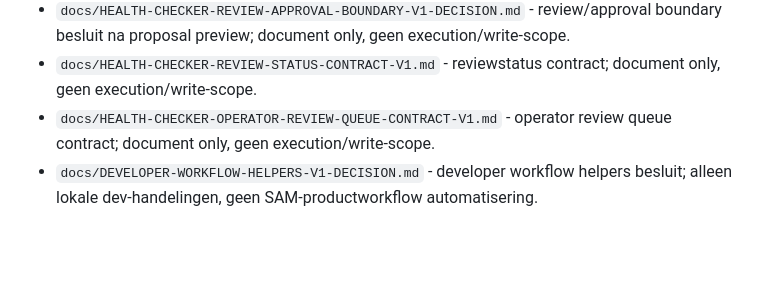
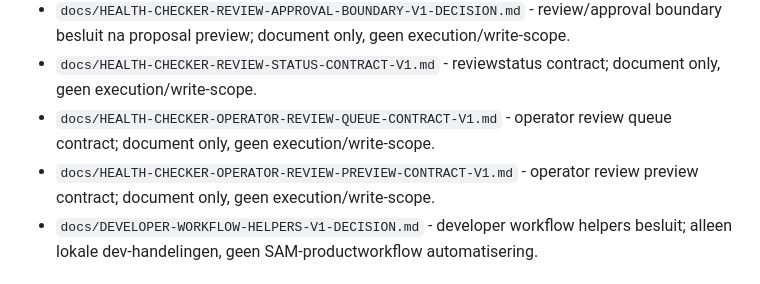
Before and after one commit to Xiaano/sam-mvp, a Markdown page: docs/APPROVED-DECISIONS-INDEX.md, the part around the change. Drawn GitHub-style; blank space fills up the shorter version.

```diff
--- a/docs/APPROVED-DECISIONS-INDEX.md
+++ b/docs/APPROVED-DECISIONS-INDEX.md
@@ -105,6 +105,7 @@ Dit document is bewust geen statuspagina, build-log, schema-overzicht of API-pla
 * `docs/HEALTH-CHECKER-REVIEW-APPROVAL-BOUNDARY-V1-DECISION.md` - review/approval boundary besluit na proposal preview; document only, geen execution/write-scope.
 * `docs/HEALTH-CHECKER-REVIEW-STATUS-CONTRACT-V1.md` - reviewstatus contract; document only, geen execution/write-scope.
 * `docs/HEALTH-CHECKER-OPERATOR-REVIEW-QUEUE-CONTRACT-V1.md` - operator review queue contract; document only, geen execution/write-scope.
+* `docs/HEALTH-CHECKER-OPERATOR-REVIEW-PREVIEW-CONTRACT-V1.md` - operator review preview contract; document only, geen execution/write-scope.
 * `docs/DEVELOPER-WORKFLOW-HELPERS-V1-DECISION.md` - developer workflow helpers besluit; alleen lokale dev-handelingen, geen SAM-productworkflow automatisering.
 
 ## Verwijzing naar andere kernbestanden
```
Also changed, not shown: docs/CURRENT-STATUS.md (+1 -0 lines), docs/HEALTH-CHECKER-OPERATOR-REVIEW-PREVIEW-CONTRACT-V1.md (added, +101 -0 lines).
